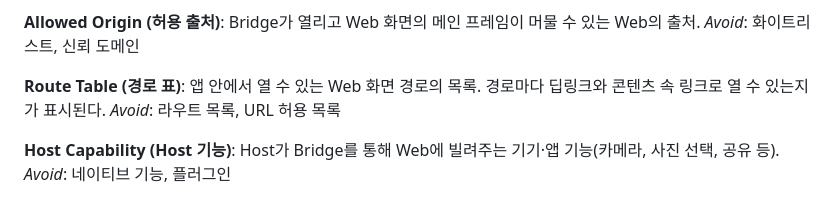
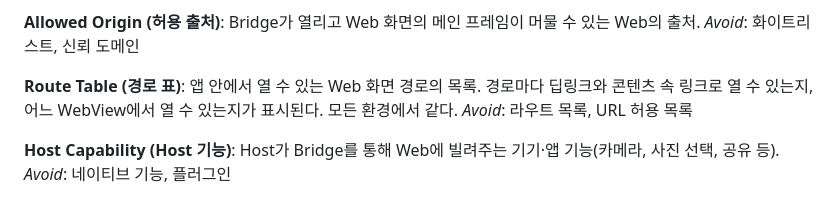
Before and after one commit to ilkyeong-gn/flutter-nextjs-bridge-demo, a Markdown page: GLOSSARY.md, the part around the change. Drawn GitHub-style.

Commit message:
docs: 경로 표는 계약 원천에, 허용 출처는 환경 파일에 두는 ADR과 GLOSSARY 경로 표 정의 보강
Co-Authored-By: Claude Opus 5.5 <noreply@anthropic.com>

```diff
--- a/GLOSSARY.md
+++ b/GLOSSARY.md
@@ -47,7 +47,7 @@ Bridge가 열리고 Web 화면의 메인 프레임이 머물 수 있는 Web의
 _Avoid_: 화이트리스트, 신뢰 도메인
 
 **Route Table (경로 표)**:
-앱 안에서 열 수 있는 Web 화면 경로의 목록. 경로마다 딥링크와 콘텐츠 속 링크로 열 수 있는지가 표시된다.
+앱 안에서 열 수 있는 Web 화면 경로의 목록. 경로마다 딥링크와 콘텐츠 속 링크로 열 수 있는지, 어느 WebView에서 열 수 있는지가 표시된다. 모든 환경에서 같다.
 _Avoid_: 라우트 목록, URL 허용 목록
 
 **Host Capability (Host 기능)**:
```
Also changed, not shown: docs/adr/0015-route-table-in-contract-origins-in-env.md (added, +20 -0 lines).
